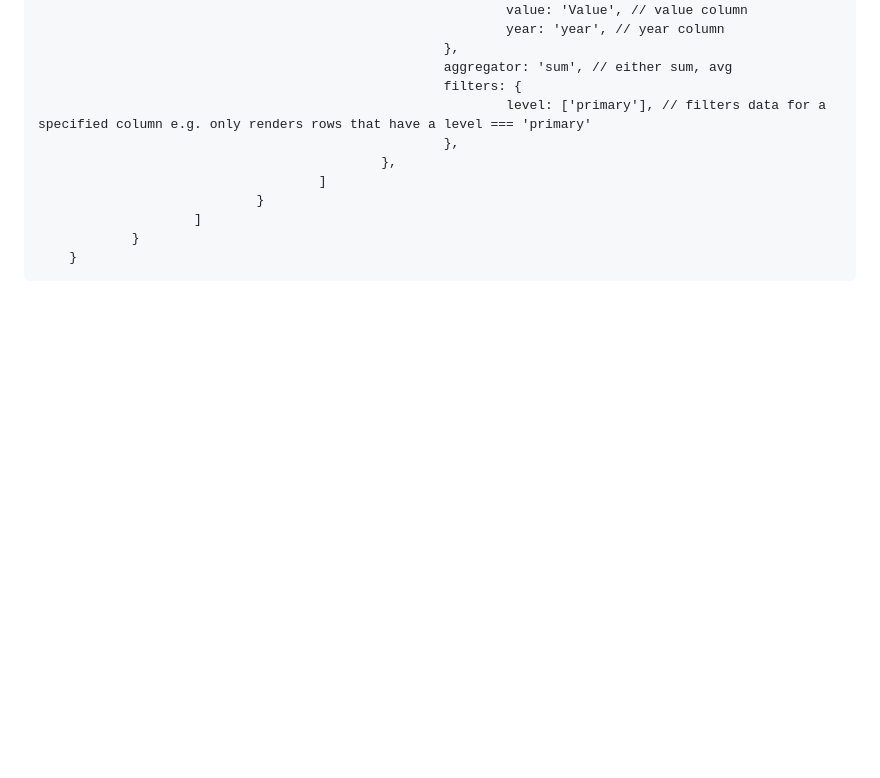
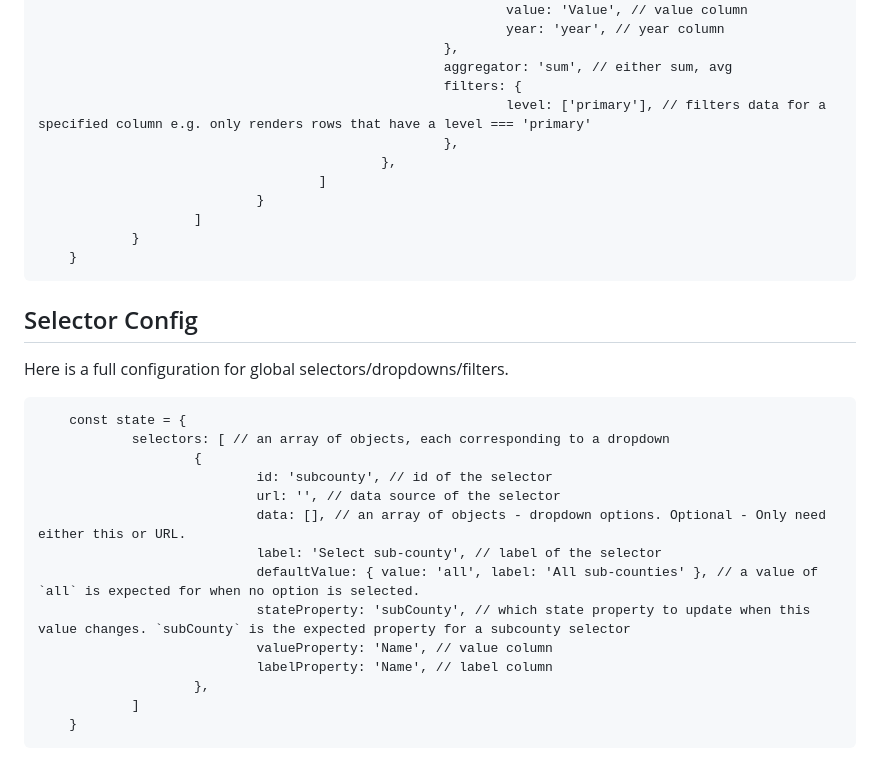
Before and after one commit to devinit/ug-district-dashboard-viz, a Markdown page: README.md, the part around the change. Rendered like a GitHub page; blank space fills up the shorter version.

Commit message:
Add selector configs

```diff
--- a/README.md
+++ b/README.md
@@ -175,3 +175,23 @@ Here a full configuration for the maps.
                         ]
                 }
         }
+
+
+## Selector Config
+
+Here is a full configuration for global selectors/dropdowns/filters.
+
+        const state = {
+                selectors: [ // an array of objects, each corresponding to a dropdown
+                        {
+                                id: 'subcounty', // id of the selector
+                                url: '', // data source of the selector
+                                data: [], // an array of objects - dropdown options. Optional - Only need either this or URL.
+                                label: 'Select sub-county', // label of the selector
+                                defaultValue: { value: 'all', label: 'All sub-counties' }, // a value of `all` is expected for when no option is selected.
+                                stateProperty: 'subCounty', // which state property to update when this value changes. `subCounty` is the expected property for a subcounty selector
+                                valueProperty: 'Name', // value column
+                                labelProperty: 'Name', // label column
+                        },
+                ]
+        }
```
